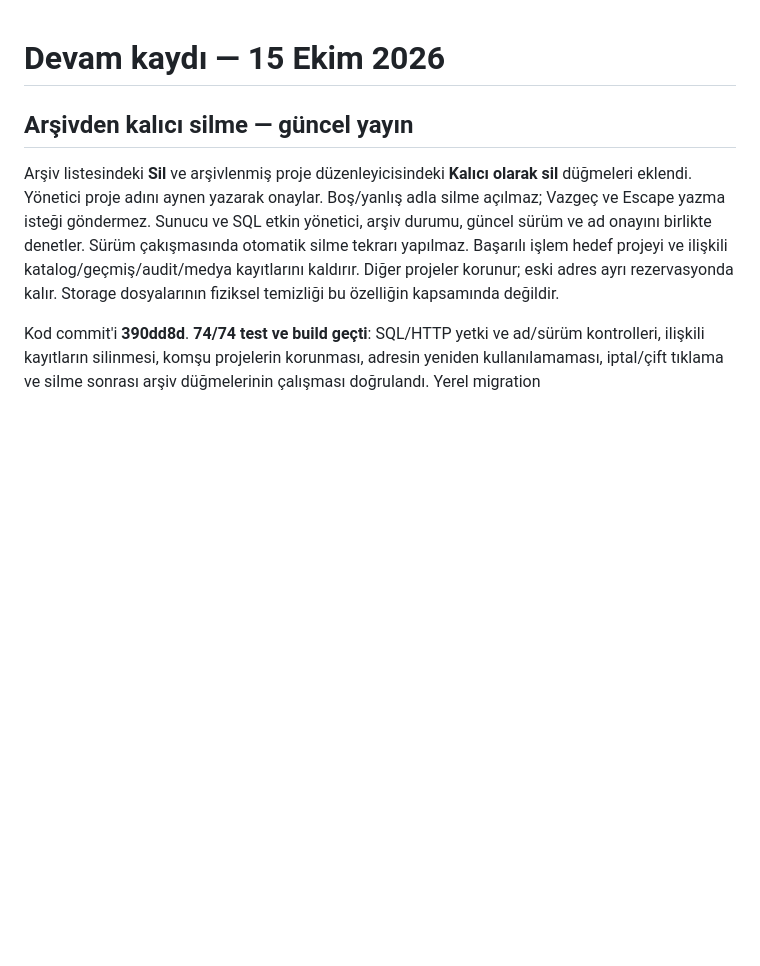
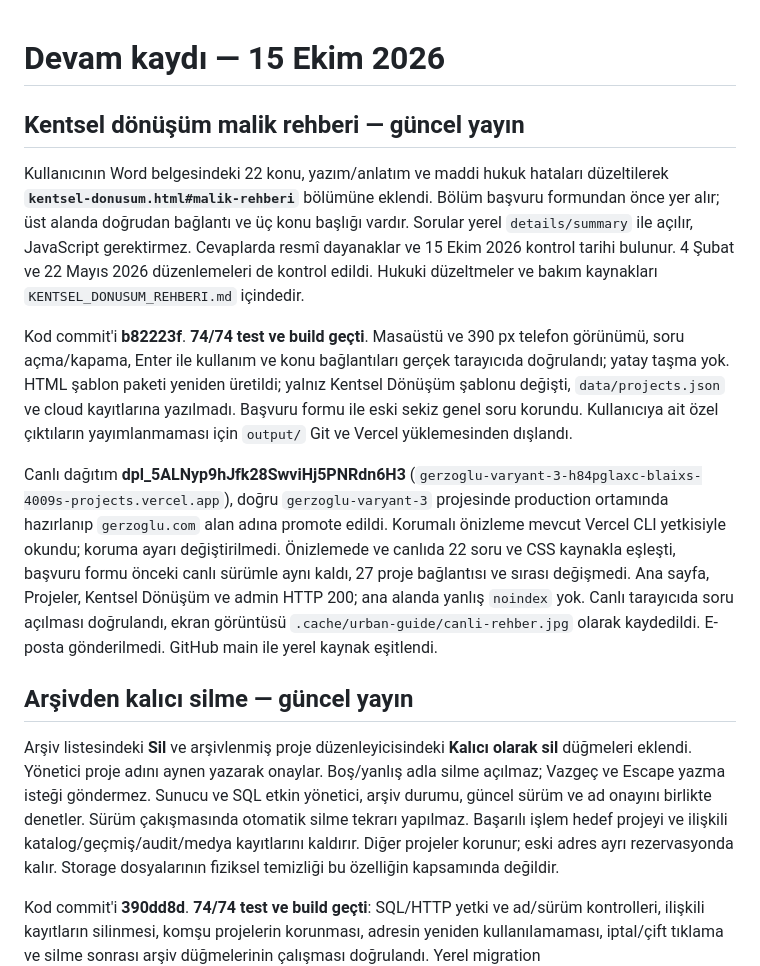
Before and after one commit to blaixs-max/gerzoglu-insaat, a Markdown page: docs/WORK_STATUS.md, the part around the change. Rendered like a GitHub page; blank space fills up the shorter version.

Commit message:
Record owner guide production release and verification

```diff
--- a/docs/WORK_STATUS.md
+++ b/docs/WORK_STATUS.md
@@ -1,4 +1,12 @@
 # Devam kaydı — 15 Ekim 2026
+
+## Kentsel dönüşüm malik rehberi — güncel yayın
+
+Kullanıcının Word belgesindeki 22 konu, yazım/anlatım ve maddi hukuk hataları düzeltilerek **`kentsel-donusum.html#malik-rehberi`** bölümüne eklendi. Bölüm başvuru formundan önce yer alır; üst alanda doğrudan bağlantı ve üç konu başlığı vardır. Sorular yerel `details/summary` ile açılır, JavaScript gerektirmez. Cevaplarda resmî dayanaklar ve 15 Ekim 2026 kontrol tarihi bulunur. 4 Şubat ve 22 Mayıs 2026 düzenlemeleri de kontrol edildi. Hukuki düzeltmeler ve bakım kaynakları `KENTSEL_DONUSUM_REHBERI.md` içindedir.
+
+Kod commit'i **b82223f**. **74/74 test ve build geçti**. Masaüstü ve 390 px telefon görünümü, soru açma/kapama, Enter ile kullanım ve konu bağlantıları gerçek tarayıcıda doğrulandı; yatay taşma yok. HTML şablon paketi yeniden üretildi; yalnız Kentsel Dönüşüm şablonu değişti, `data/projects.json` ve cloud kayıtlarına yazılmadı. Başvuru formu ile eski sekiz genel soru korundu. Kullanıcıya ait özel çıktıların yayımlanmaması için `output/` Git ve Vercel yüklemesinden dışlandı.
+
+Canlı dağıtım **dpl_5ALNyp9hJfk28SwviHj5PNRdn6H3** (`gerzoglu-varyant-3-h84pglaxc-blaixs-4009s-projects.vercel.app`), doğru `gerzoglu-varyant-3` projesinde production ortamında hazırlanıp `gerzoglu.com` alan adına promote edildi. Korumalı önizleme mevcut Vercel CLI yetkisiyle okundu; koruma ayarı değiştirilmedi. Önizlemede ve canlıda 22 soru ve CSS kaynakla eşleşti, başvuru formu önceki canlı sürümle aynı kaldı, 27 proje bağlantısı ve sırası değişmedi. Ana sayfa, Projeler, Kentsel Dönüşüm ve admin HTTP 200; ana alanda yanlış `noindex` yok. Canlı tarayıcıda soru açılması doğrulandı, ekran görüntüsü `.cache/urban-guide/canli-rehber.jpg` olarak kaydedildi. E-posta gönderilmedi. GitHub main ile yerel kaynak eşitlendi.
 
 ## Arşivden kalıcı silme — güncel yayın
 
```
